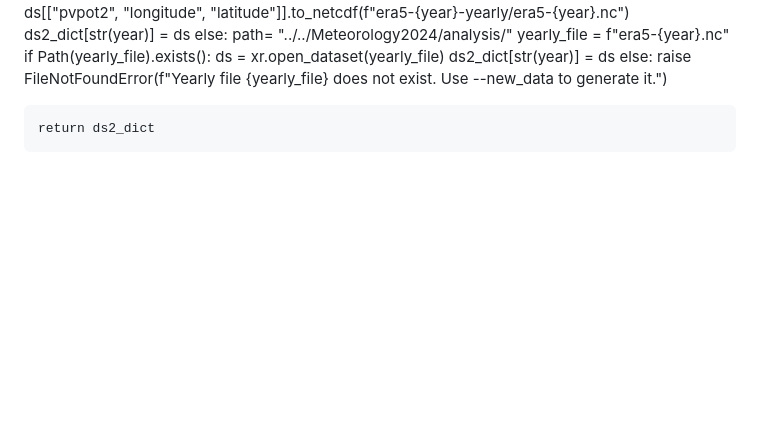
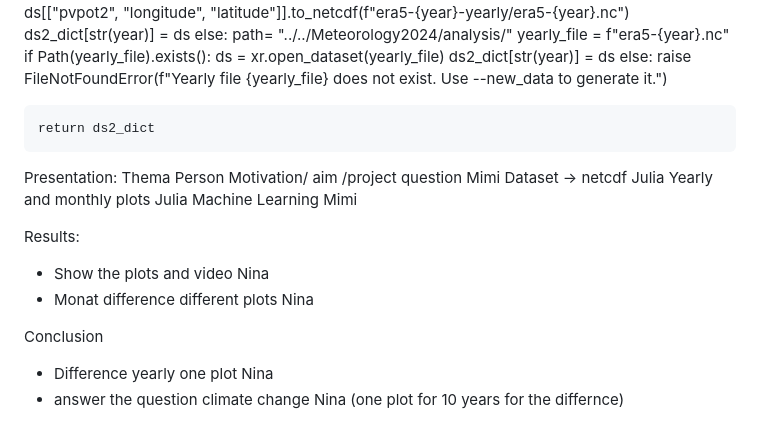
Before and after one commit to ntrojer/Meteorology2024, a Markdown page: README.md, the part around the change. GitHub-like rendering; blank space fills up the shorter version.

Commit message:
presenation details

```diff
--- a/README.md
+++ b/README.md
@@ -84,3 +84,31 @@ def fetch_yearly_data(path, new_data, years):
                 raise FileNotFoundError(f"Yearly file {yearly_file} does not exist. Use --new_data to generate it.")
 
     return ds2_dict
+
+
+
+
+
+
+
+
+
+
+
+
+
+Presentation:
+Thema                                   Person
+Motivation/ aim /project question       Mimi
+Dataset -> netcdf                       Julia
+Yearly and monthly plots                Julia
+Machine Learning                        Mimi
+
+Results:
+- Show the plots and video              Nina
+- Monat difference different plots      Nina
+
+Conclusion
+- Difference yearly one plot            Nina
+- answer the question climate change    Nina
+ (one plot for 10 years for the differnce)
```
